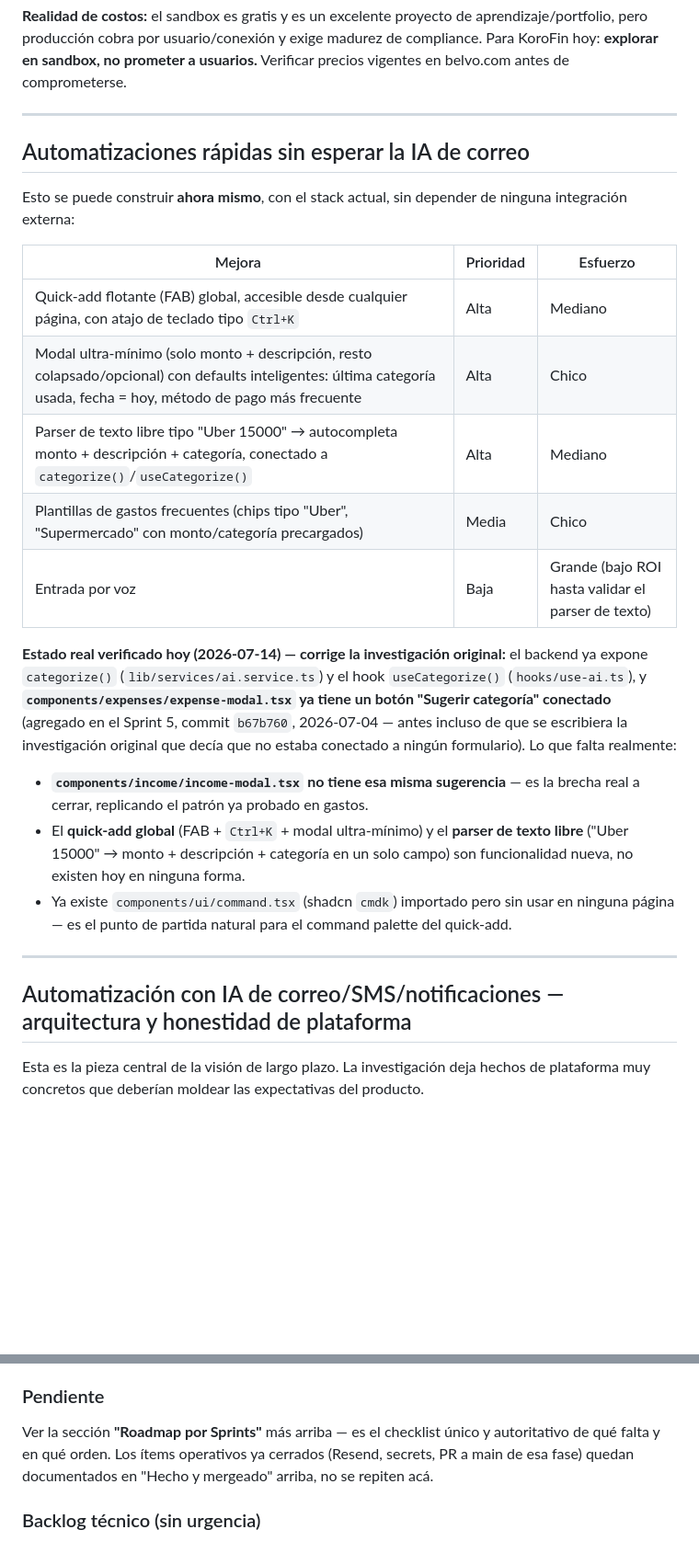
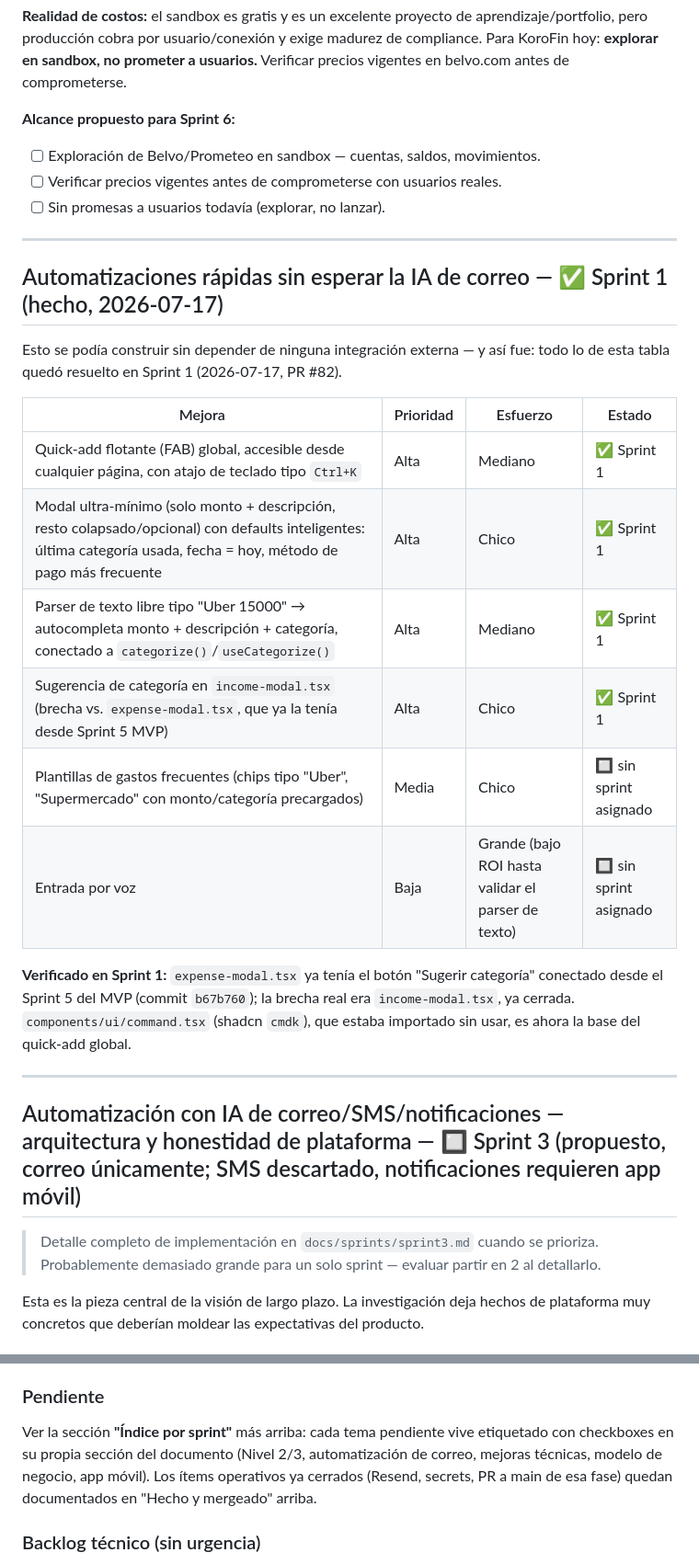
Before and after one commit to Jhon-Quiceno/FinSmart, a Markdown page: docs/roadmap-saas-cuentas-reales.md, 2 parts joined by grey strips. Shown at 92% size. Rendered like a GitHub page; blank space fills up the shorter version.

```diff
--- a/docs/roadmap-saas-cuentas-reales.md
+++ b/docs/roadmap-saas-cuentas-reales.md
@@ -137,39 +143,39 @@ aprendizaje/portfolio, pero producción cobra por usuario/conexión y exige madu
 compliance. Para KoroFin hoy: **explorar en sandbox, no prometer a usuarios.** Verificar
 precios vigentes en belvo.com antes de comprometerse.
 
----
+**Alcance propuesto para Sprint 6:**
 
-## Automatizaciones rápidas sin esperar la IA de correo
-
-Esto se puede construir **ahora mismo**, con el stack actual, sin depender de ninguna
-integración externa:
-
-| Mejora | Prioridad | Esfuerzo |
-|---|---|---|
-| Quick-add flotante (FAB) global, accesible desde cualquier página, con atajo de teclado tipo `Ctrl+K` | Alta | Mediano |
-| Modal ultra-mínimo (solo monto + descripción, resto colapsado/opcional) con defaults inteligentes: última categoría usada, fecha = hoy, método de pago más frecuente | Alta | Chico |
-| Parser de texto libre tipo "Uber 15000" → autocompleta monto + descripción + categoría, conectado a `categorize()`/`useCategorize()` | Alta | Mediano |
-| Plantillas de gastos frecuentes (chips tipo "Uber", "Supermercado" con monto/categoría precargados) | Media | Chico |
-| Entrada por voz | Baja | Grande (bajo ROI hasta validar el parser de texto) |
-
-**Estado real verificado hoy (2026-07-14) — corrige la investigación original:** el backend
-ya expone `categorize()` (`lib/services/ai.service.ts`) y el hook `useCategorize()`
-(`hooks/use-ai.ts`), y **`components/expenses/expense-modal.tsx` ya tiene un botón
-"Sugerir categoría" conectado** (agregado en el Sprint 5, commit `b67b760`, 2026-07-04 —
-antes incluso de que se escribiera la investigación original que decía que no estaba
-conectado a ningún formulario). Lo que falta realmente:
-
-- **`components/income/income-modal.tsx` no tiene esa misma sugerencia** — es la brecha
-  real a cerrar, replicando el patrón ya probado en gastos.
-- El **quick-add global** (FAB + `Ctrl+K` + modal ultra-mínimo) y el **parser de texto
-  libre** ("Uber 15000" → monto + descripción + categoría en un solo campo) son
-  funcionalidad nueva, no existen hoy en ninguna forma.
-- Ya existe `components/ui/command.tsx` (shadcn `cmdk`) importado pero sin usar en
-  ninguna página — es el punto de partida natural para el command palette del quick-add.
+- [ ] Exploración de Belvo/Prometeo en sandbox — cuentas, saldos, movimientos.
+- [ ] Verificar precios vigentes antes de comprometerse con usuarios reales.
+- [ ] Sin promesas a usuarios todavía (explorar, no lanzar).
 
 ---
 
-## Automatización con IA de correo/SMS/notificaciones — arquitectura y honestidad de plataforma
+## Automatizaciones rápidas sin esperar la IA de correo — ✅ Sprint 1 (hecho, 2026-07-17)
+
+Esto se podía construir sin depender de ninguna integración externa — y así fue: todo lo de
+esta tabla quedó resuelto en Sprint 1 (2026-07-17, PR #82).
+
+| Mejora | Prioridad | Esfuerzo | Estado |
+|---|---|---|---|
+| Quick-add flotante (FAB) global, accesible desde cualquier página, con atajo de teclado tipo `Ctrl+K` | Alta | Mediano | ✅ Sprint 1 |
+| Modal ultra-mínimo (solo monto + descripción, resto colapsado/opcional) con defaults inteligentes: última categoría usada, fecha = hoy, método de pago más frecuente | Alta | Chico | ✅ Sprint 1 |
+| Parser de texto libre tipo "Uber 15000" → autocompleta monto + descripción + categoría, conectado a `categorize()`/`useCategorize()` | Alta | Mediano | ✅ Sprint 1 |
+| Sugerencia de categoría en `income-modal.tsx` (brecha vs. `expense-modal.tsx`, que ya la tenía desde Sprint 5 MVP) | Alta | Chico | ✅ Sprint 1 |
+| Plantillas de gastos frecuentes (chips tipo "Uber", "Supermercado" con monto/categoría precargados) | Media | Chico | 🔲 sin sprint asignado |
+| Entrada por voz | Baja | Grande (bajo ROI hasta validar el parser de texto) | 🔲 sin sprint asignado |
+
+**Verificado en Sprint 1:** `expense-modal.tsx` ya tenía el botón "Sugerir categoría"
+conectado desde el Sprint 5 del MVP (commit `b67b760`); la brecha real era
+`income-modal.tsx`, ya cerrada. `components/ui/command.tsx` (shadcn `cmdk`), que estaba
+importado sin usar, es ahora la base del quick-add global.
+
+---
+
+## Automatización con IA de correo/SMS/notificaciones — arquitectura y honestidad de plataforma — 🔲 Sprint 3 (propuesto, correo únicamente; SMS descartado, notificaciones requieren app móvil)
+
+> Detalle completo de implementación en `docs/sprints/sprint3.md` cuando se prioriza.
+> Probablemente demasiado grande para un solo sprint — evaluar partir en 2 al detallarlo.
 
 Esta es la pieza central de la visión de largo plazo. La investigación deja hechos de
 plataforma muy concretos que deberían moldear las expectativas del producto.
@@ -583,9 +516,10 @@ esté maduro con datos reales de correo (Sprint 3).
 
 ### Pendiente
 
-Ver la sección **"Roadmap por Sprints"** más arriba — es el checklist único y autoritativo
-de qué falta y en qué orden. Los ítems operativos ya cerrados (Resend, secrets, PR a main
-de esa fase) quedan documentados en "Hecho y mergeado" arriba, no se repiten acá.
+Ver la sección **"Índice por sprint"** más arriba: cada tema pendiente vive etiquetado con
+checkboxes en su propia sección del documento (Nivel 2/3, automatización de correo,
+mejoras técnicas, modelo de negocio, app móvil). Los ítems operativos ya cerrados (Resend,
+secrets, PR a main de esa fase) quedan documentados en "Hecho y mergeado" arriba.
 
 ### Backlog técnico (sin urgencia)
 
```
Also changed, not shown: other parts of docs/roadmap-saas-cuentas-reales.md (+90 -157 lines).
